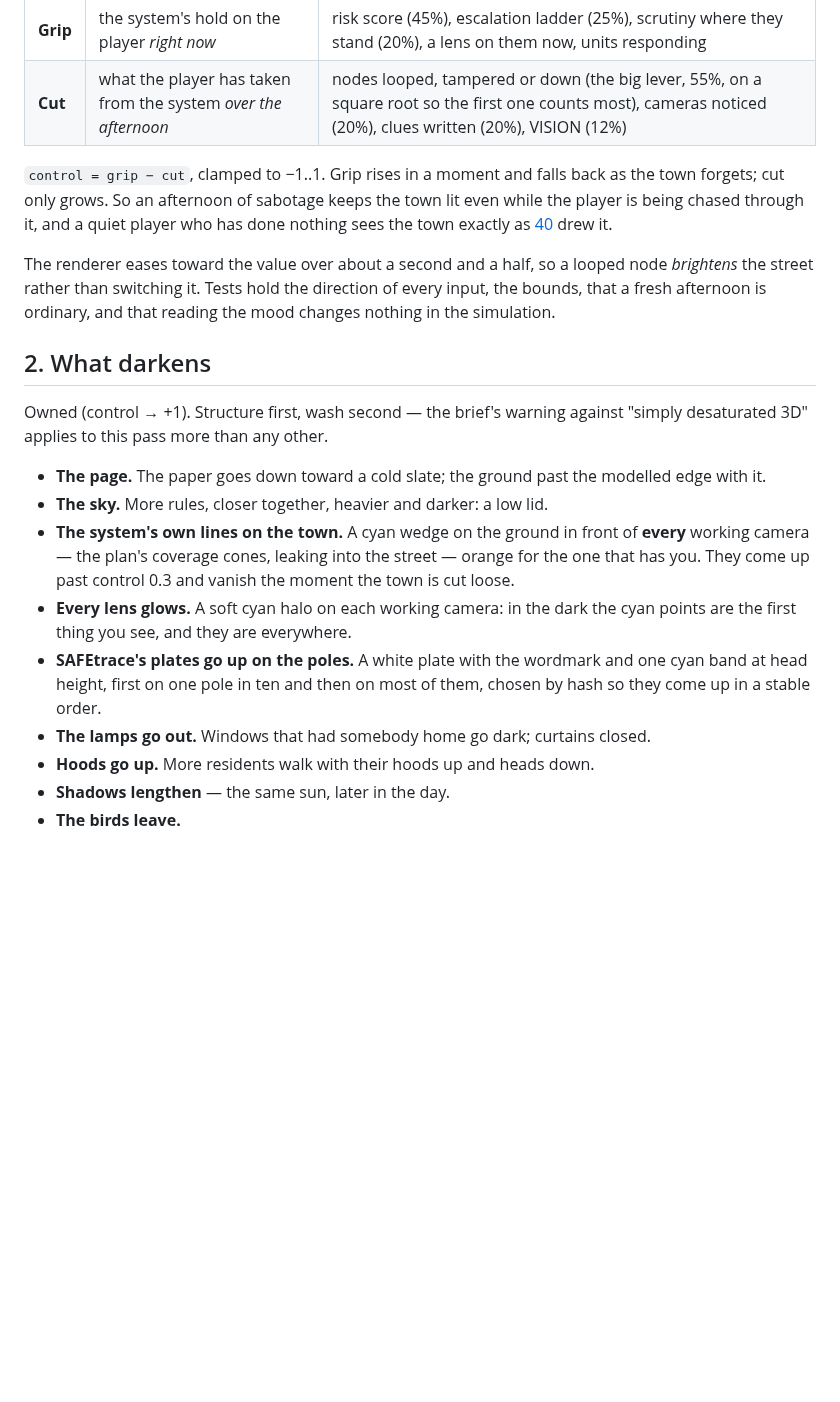
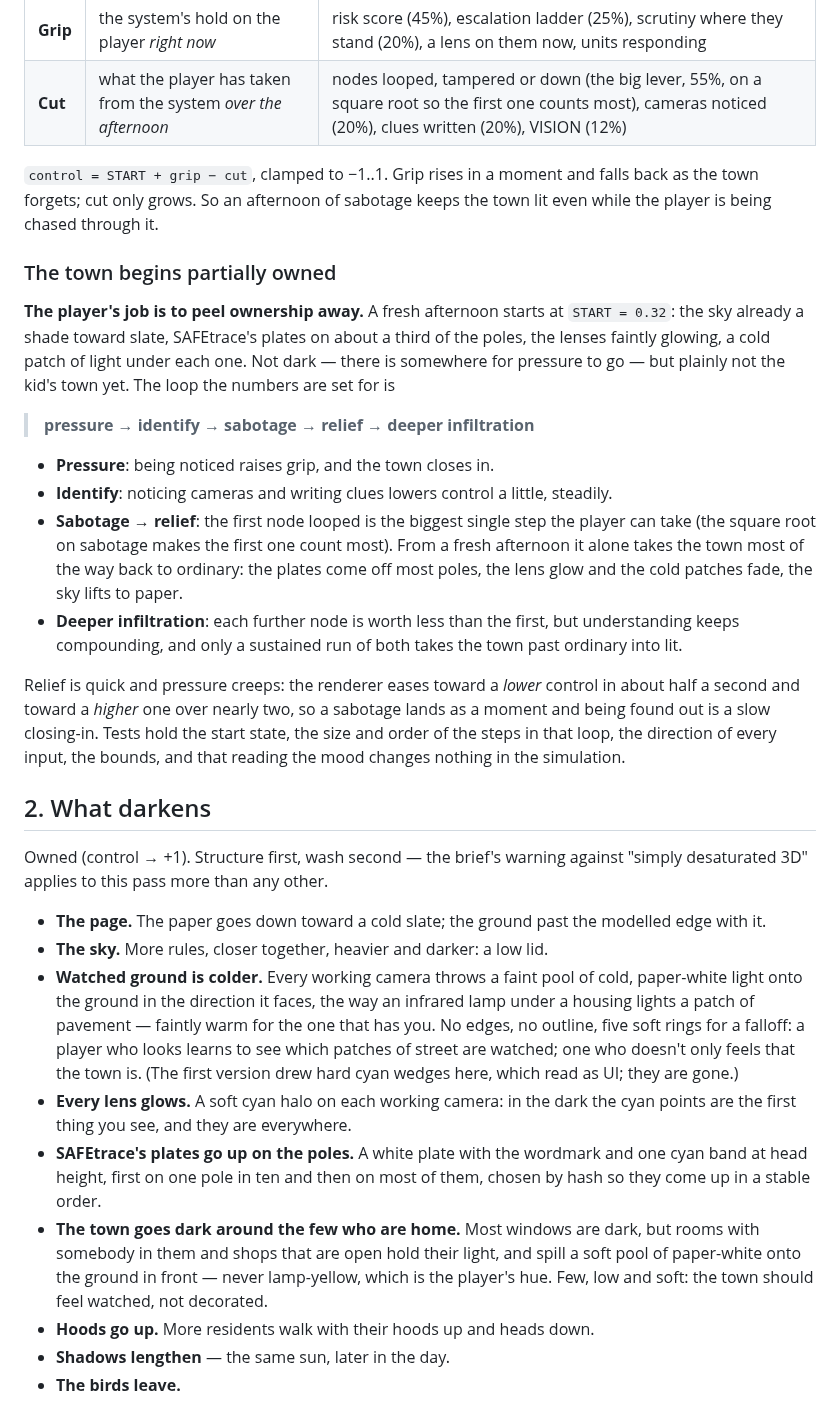
Before and after one commit to scottyfncodes/SAFEtrace, a Markdown page: docs/41-the-mood-of-the-town.md, the part around one of its changes. Rendered like a GitHub page; blank space fills up the shorter version.

```diff
--- a/docs/41-the-mood-of-the-town.md
+++ b/docs/41-the-mood-of-the-town.md
@@ -21,16 +21,38 @@ each other, and the art reads their difference:
 | **Grip** | the system's hold on the player *right now* | risk score (45%), escalation ladder (25%), scrutiny where they stand (20%), a lens on them now, units responding |
 | **Cut** | what the player has taken from the system *over the afternoon* | nodes looped, tampered or down (the big lever, 55%, on a square root so the first one counts most), cameras noticed (20%), clues written (20%), VISION (12%) |
 
-`control = grip − cut`, clamped to −1..1. Grip rises in a moment and falls
-back as the town forgets; cut only grows. So an afternoon of sabotage keeps
-the town lit even while the player is being chased through it, and a quiet
-player who has done nothing sees the town exactly as [40](40-the-inked-town.md)
-drew it.
+`control = START + grip − cut`, clamped to −1..1. Grip rises in a moment and
+falls back as the town forgets; cut only grows. So an afternoon of sabotage
+keeps the town lit even while the player is being chased through it.
 
-The renderer eases toward the value over about a second and a half, so a
-looped node *brightens* the street rather than switching it. Tests hold the
-direction of every input, the bounds, that a fresh afternoon is ordinary,
-and that reading the mood changes nothing in the simulation.
+### The town begins partially owned
+
+**The player's job is to peel ownership away.** A fresh afternoon starts at
+`START = 0.32`: the sky already a shade toward slate, SAFEtrace's plates on
+about a third of the poles, the lenses faintly glowing, a cold patch of light
+under each one. Not dark — there is somewhere for pressure to go — but
+plainly not the kid's town yet. The loop the numbers are set for is
+
+> **pressure → identify → sabotage → relief → deeper infiltration**
+
+- **Pressure**: being noticed raises grip, and the town closes in.
+- **Identify**: noticing cameras and writing clues lowers control a little,
+  steadily.
+- **Sabotage → relief**: the first node looped is the biggest single step
+  the player can take (the square root on sabotage makes the first one
+  count most). From a fresh afternoon it alone takes the town most of the
+  way back to ordinary: the plates come off most poles, the lens glow and
+  the cold patches fade, the sky lifts to paper.
+- **Deeper infiltration**: each further node is worth less than the first,
+  but understanding keeps compounding, and only a sustained run of both
+  takes the town past ordinary into lit.
+
+Relief is quick and pressure creeps: the renderer eases toward a *lower*
+control in about half a second and toward a *higher* one over nearly two,
+so a sabotage lands as a moment and being found out is a slow closing-in.
+Tests hold the start state, the size and order of the steps in that loop,
+the direction of every input, the bounds, and that reading the mood changes
+nothing in the simulation.
 
 ## 2. What darkens
 
@@ -40,17 +62,23 @@ against "simply desaturated 3D" applies to this pass more than any other.
 - **The page.** The paper goes down toward a cold slate; the ground past the
   modelled edge with it.
 - **The sky.** More rules, closer together, heavier and darker: a low lid.
-- **The system's own lines on the town.** A cyan wedge on the ground in
-  front of **every** working camera — the plan's coverage cones, leaking
-  into the street — orange for the one that has you. They come up past
-  control 0.3 and vanish the moment the town is cut loose.
+- **Watched ground is colder.** Every working camera throws a faint pool of
+  cold, paper-white light onto the ground in the direction it faces, the
+  way an infrared lamp under a housing lights a patch of pavement — faintly
+  warm for the one that has you. No edges, no outline, five soft rings for a
+  falloff: a player who looks learns to see which patches of street are
+  watched; one who doesn't only feels that the town is. (The first version
+  drew hard cyan wedges here, which read as UI; they are gone.)
 - **Every lens glows.** A soft cyan halo on each working camera: in the dark
   the cyan points are the first thing you see, and they are everywhere.
 - **SAFEtrace's plates go up on the poles.** A white plate with the wordmark
   and one cyan band at head height, first on one pole in ten and then on
   most of them, chosen by hash so they come up in a stable order.
-- **The lamps go out.** Windows that had somebody home go dark; curtains
-  closed.
+- **The town goes dark around the few who are home.** Most windows are
+  dark, but rooms with somebody in them and shops that are open hold their
+  light, and spill a soft pool of paper-white onto the ground in front —
+  never lamp-yellow, which is the player's hue. Few, low and soft: the town
+  should feel watched, not decorated.
 - **Hoods go up.** More residents walk with their hoods up and heads down.
 - **Shadows lengthen** — the same sun, later in the day.
 - **The birds leave.**
```
Also changed, not shown: other parts of docs/41-the-mood-of-the-town.md (+12 -4 lines), docs/art/41/owned-light.jpg (added), docs/art/41/start-relief-owned.jpg (added), 5 other files.
